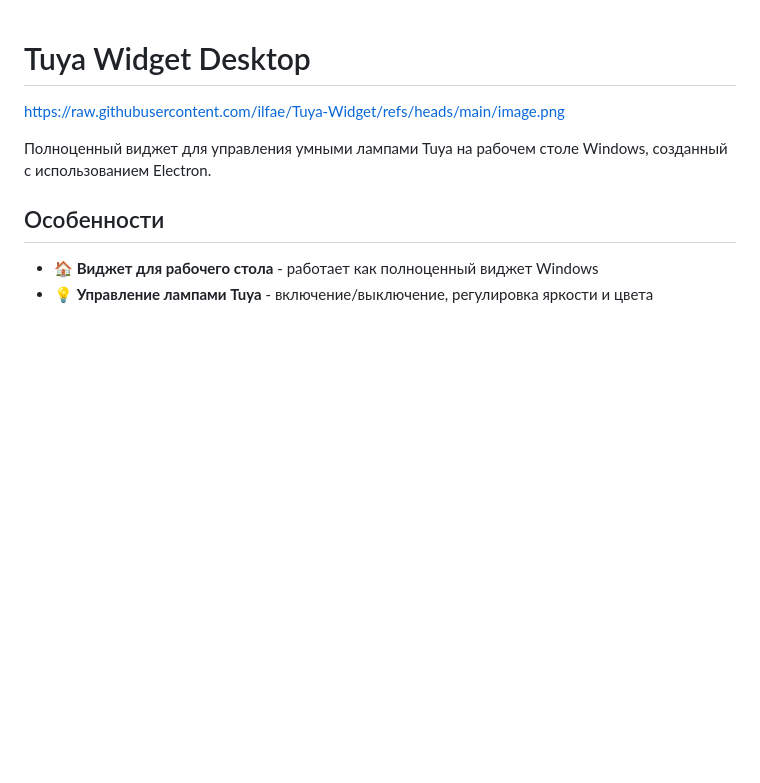
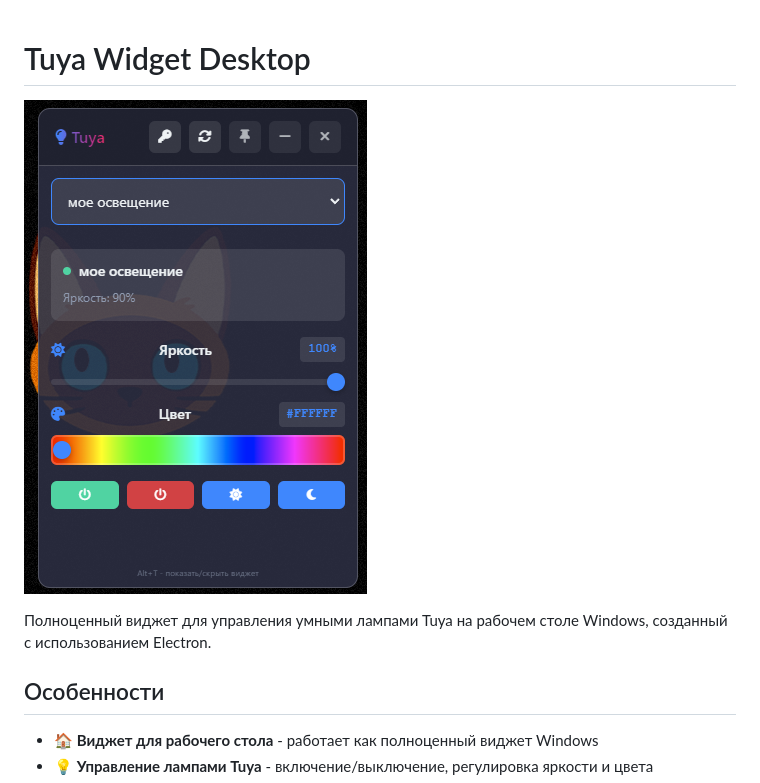
Before and after one commit to ilfae/Tuya-Widget, a Markdown page: README.md, the part around the change. Drawn GitHub-style; blank space fills up the shorter version.

```diff
--- a/README.md
+++ b/README.md
@@ -1,6 +1,6 @@
 # Tuya Widget Desktop
 
-https://raw.githubusercontent.com/ilfae/Tuya-Widget/refs/heads/main/image.png
+![Image](image.png)
 
 Полноценный виджет для управления умными лампами Tuya на рабочем столе Windows, созданный с использованием Electron.
 
```
